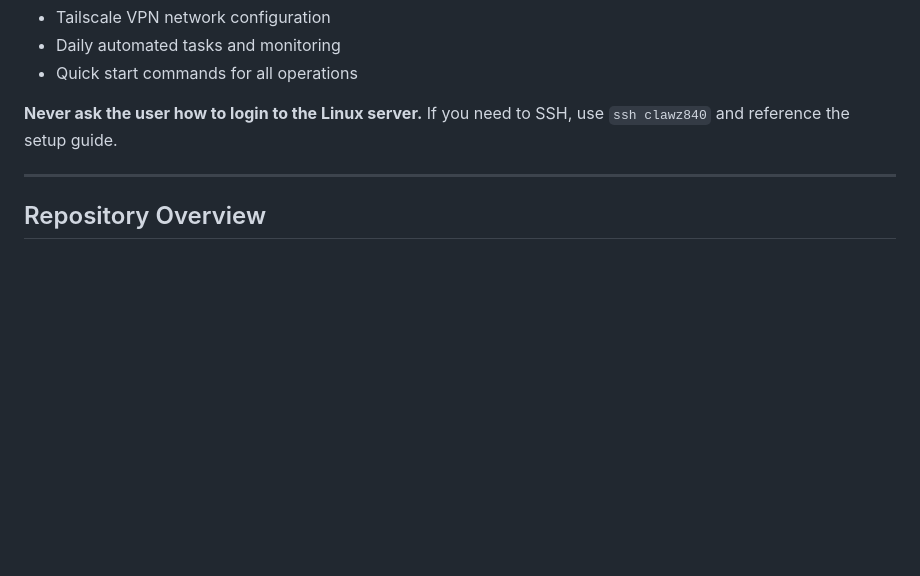
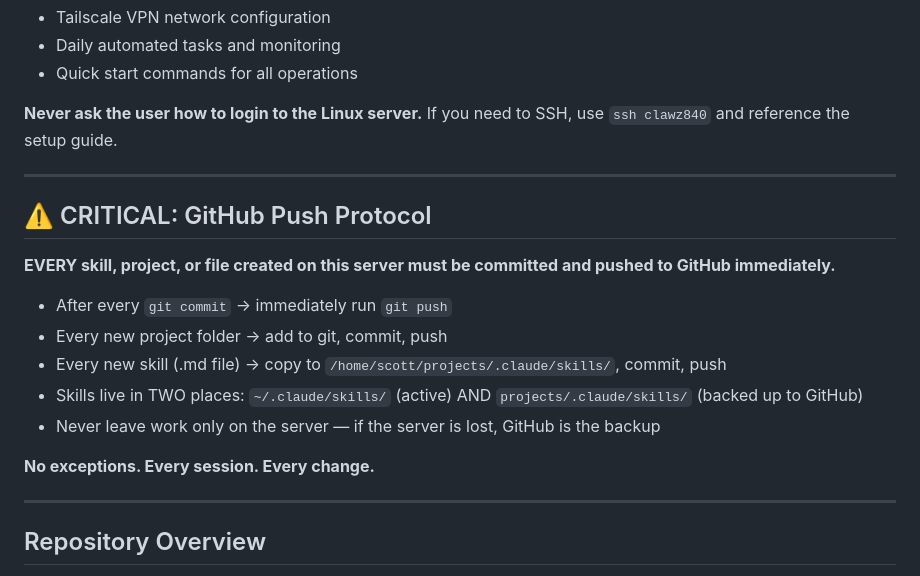
Before and after one commit to scottqcarroll-rgb/projects, a Markdown page: CLAUDE.md, the part around the change. GitHub-like rendering; blank space fills up the shorter version.

Commit message:
Add GitHub push protocol to CLAUDE.md — all skills and projects must be pushed

```diff
--- a/CLAUDE.md
+++ b/CLAUDE.md
@@ -14,6 +14,20 @@ This file provides guidance to Claude Code (claude.ai/code) when working with co
 - Quick start commands for all operations
 
 **Never ask the user how to login to the Linux server.** If you need to SSH, use `ssh clawz840` and reference the setup guide.
+
+---
+
+## ⚠️ CRITICAL: GitHub Push Protocol
+
+**EVERY skill, project, or file created on this server must be committed and pushed to GitHub immediately.**
+
+- After every `git commit` → immediately run `git push`
+- Every new project folder → add to git, commit, push
+- Every new skill (.md file) → copy to `/home/scott/projects/.claude/skills/`, commit, push
+- Skills live in TWO places: `~/.claude/skills/` (active) AND `projects/.claude/skills/` (backed up to GitHub)
+- Never leave work only on the server — if the server is lost, GitHub is the backup
+
+**No exceptions. Every session. Every change.**
 
 ---
 
```
